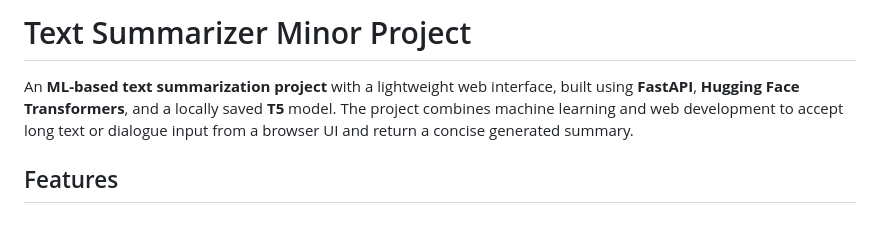
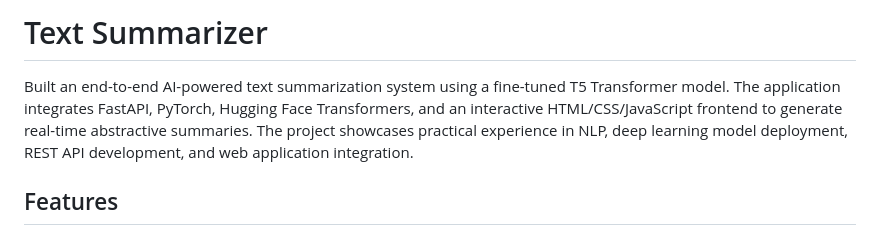
Before and after one commit to harshitha-karne/text-summarizer, a Markdown page: README.md, the part around the change. Rendered like a GitHub page.

Commit message:
updated  README

```diff
--- a/README.md
+++ b/README.md
@@ -1,6 +1,7 @@
-# Text Summarizer Minor Project
+# Text Summarizer
 
-An **ML-based text summarization project** with a lightweight web interface, built using **FastAPI**, **Hugging Face Transformers**, and a locally saved **T5** model. The project combines machine learning and web development to accept long text or dialogue input from a browser UI and return a concise generated summary.
+Built an end-to-end AI-powered text summarization system using a fine-tuned T5 Transformer model. The application integrates FastAPI, PyTorch, Hugging Face Transformers, and an interactive HTML/CSS/JavaScript frontend to generate real-time abstractive summaries. The project showcases practical experience in NLP, deep learning model deployment, REST API development, and web application integration.
+
 
 ## Features
 
```
